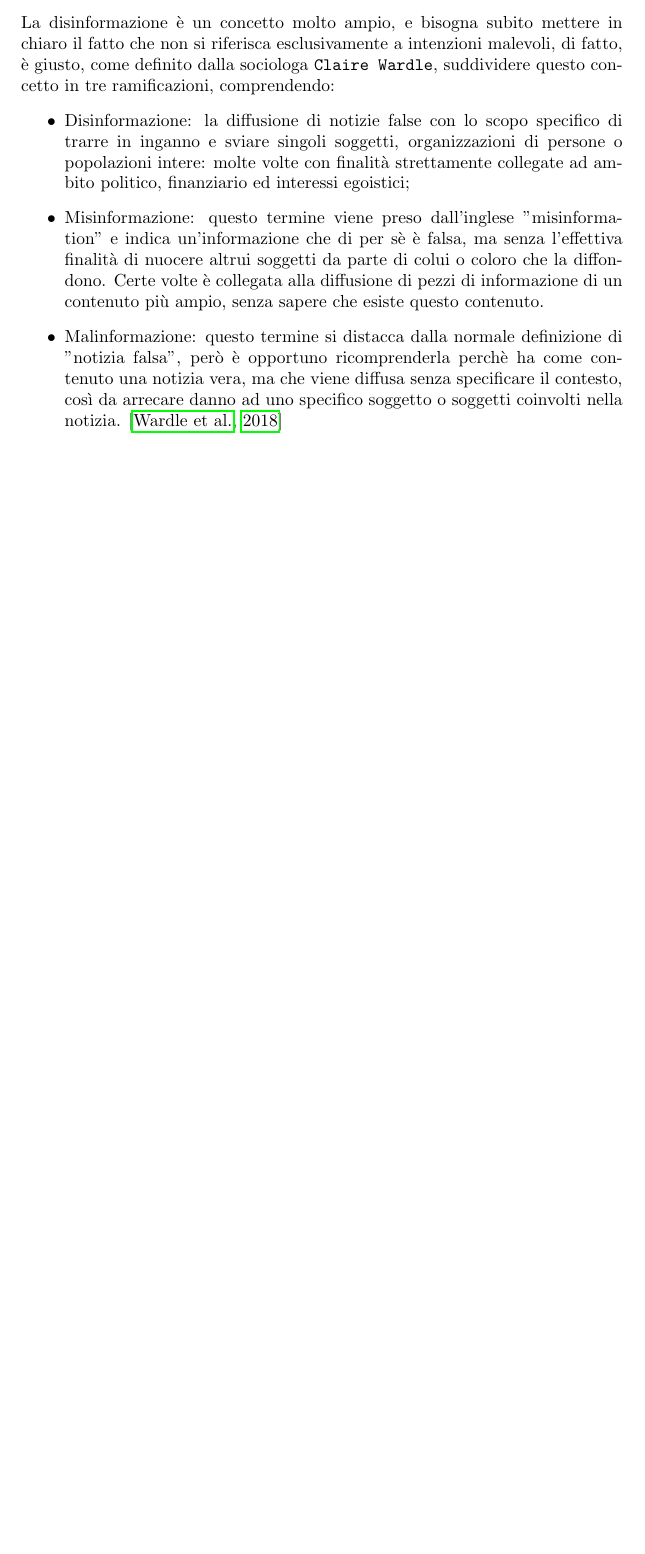
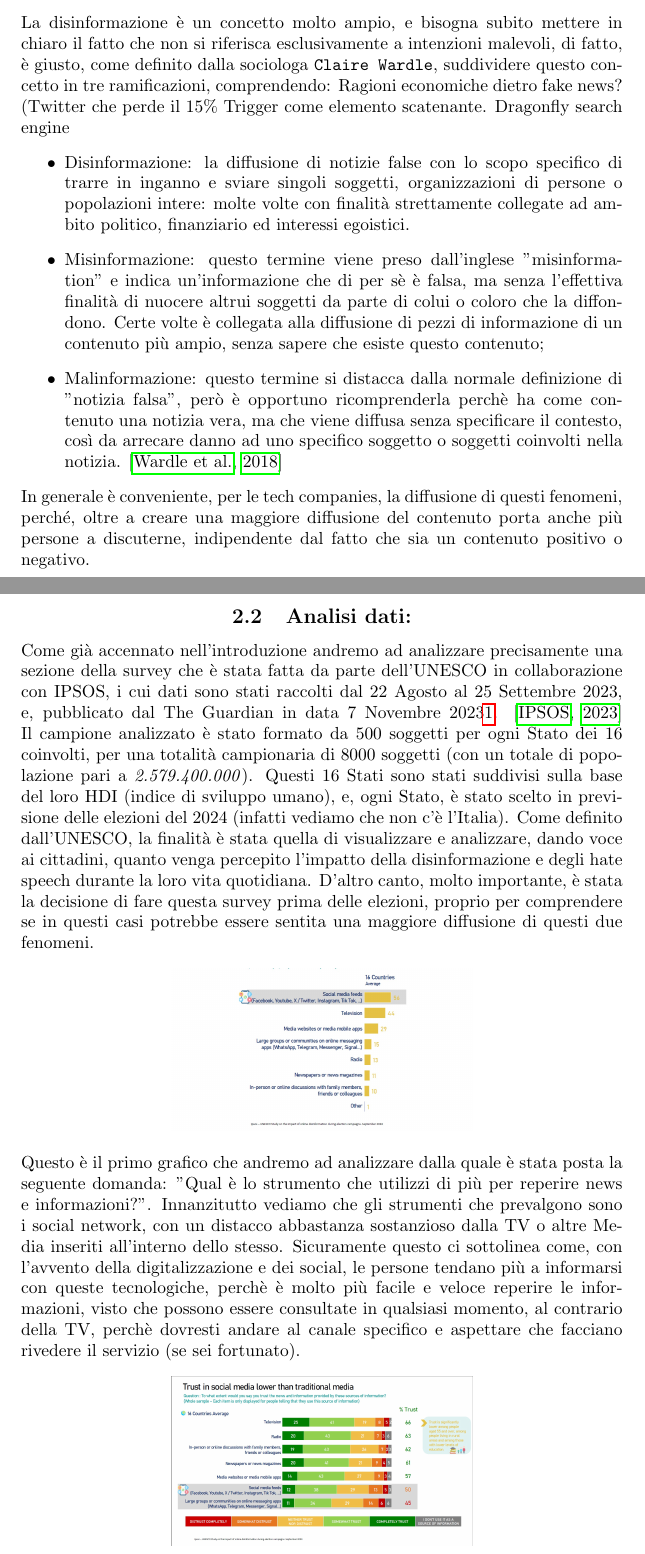
Before and after one commit to AleMelonss/programmation, a LaTeX document (PolDigPaper/Paper.tex): part of page 3 of 6 before the commit and two parts of pages 3 and 4 of 7 after it, the two joined at a grey line, cut so that both start at the same text, the shorter picture padded with empty space. Compiled offline with pdfLaTeX.

Commit message:
Secondo grafico

```diff
--- a/PolDigPaper/Paper.tex
+++ b/PolDigPaper/Paper.tex
@@ -12,7 +12,7 @@
 
 \title{\textbf{La dis-informazione}}
 \author{\texttt{Alessandro Meloni GEPID}}
-\date{11/12/2023}
+\date{10/12/2023}
 
 \begin{document}
 \maketitle
@@ -38,13 +38,15 @@
     Quindi dalla creazione dell'ufficio, iniziò a diffondersi questa terminologia, andando a colpire tutti gli stati mondiali, chi può e chi meno.
 \end{justify}
 
-\flushleft \subsection{Cos'è la disinformazione?}
+\centering\subsection{Cos'è la disinformazione?}
 \begin{justify}
-    La disinformazione è un concetto molto ampio, e bisogna subito mettere in chiaro il fatto che non si riferisca esclusivamente a intenzioni malevoli, di fatto, è giusto, come definito dalla sociologa \texttt{Claire Wardle}, suddividere questo concetto in tre ramificazioni, comprendendo:
+    La disinformazione è un concetto molto ampio, e bisogna subito mettere in chiaro il fatto che non si riferisca esclusivamente a intenzioni malevoli, di fatto, è giusto, come definito dalla sociologa \texttt{Claire Wardle}, suddividere questo concetto in tre ramificazioni, comprendendo: Ragioni economiche dietro fake news? (Twitter che perde il 15\%  Trigger come elemento scatenante.
+    Dragonfly search engine
 \begin{itemize}
-    \item Disinformazione: la diffusione di notizie false con lo scopo specifico di trarre in inganno e sviare singoli soggetti, organizzazioni di persone o popolazioni intere: molte volte con finalità strettamente collegate ad ambito politico, finanziario ed interessi egoistici;
-    \item Misinformazione: questo termine viene preso dall'inglese "misinformation" e indica un'informazione che di per sè è falsa, ma senza l'effettiva finalità di nuocere altrui soggetti da parte di colui o coloro che la diffondono. Certe volte è collegata alla diffusione di pezzi di informazione di un contenuto più ampio, senza sapere che esiste questo contenuto.
+    \item Disinformazione: la diffusione di notizie false con lo scopo specifico di trarre in inganno e sviare singoli soggetti, organizzazioni di persone o popolazioni intere: molte volte con finalità strettamente collegate ad ambito politico, finanziario ed interessi egoistici.
+    \item Misinformazione: questo termine viene preso dall'inglese "misinformation" e indica un'informazione che di per sè è falsa, ma senza l'effettiva finalità di nuocere altrui soggetti da parte di colui o coloro che la diffondono. Certe volte è collegata alla diffusione di pezzi di informazione di un contenuto più ampio, senza sapere che esiste questo contenuto;
     \item Malinformazione: questo termine si distacca dalla normale definizione di "notizia falsa", però è opportuno ricomprenderla perchè ha come contenuto una notizia vera, ma che viene diffusa senza specificare il contesto, così da arrecare danno ad uno specifico soggetto o soggetti coinvolti nella notizia. \citep{wardle2018information}
 \end{itemize}
+In generale è conveniente, per le tech companies, la diffusione di questi fenomeni, perché, oltre a creare una maggiore diffusione del contenuto porta anche più persone a discuterne, indipendente dal fatto che sia un contenuto positivo o negativo.
 \end{justify}
 
@@ -52,3 +53,15 @@
 
-\flushleft \subsection{L'impatto della disinformazione nella vita delle persone}
+\centering\newpage\subsection{Analisi dati:}
+\begin{justify}
+Come già accennato nell'introduzione andremo ad analizzare precisamente una sezione della survey che è stata fatta da parte dell'UNESCO in collaborazione con IPSOS, i cui dati sono stati raccolti dal 22 Agosto al 25 Settembre 2023, e, pubblicato dal The Guardian in data 7 Novembre 2023\ref{:articolo}. \citep{Unesco}
+Il campione analizzato è stato formato da 500 soggetti per ogni Stato dei 16 coinvolti, per una totalità campionaria di 8000 soggetti (con un totale di popolazione pari a \textit{2.579.400.000}).
+Questi 16 Stati sono stati suddivisi sulla base del loro HDI (indice di sviluppo umano), e, ogni Stato, è stato scelto in previsione delle elezioni del 2024 (infatti vediamo che non c'è l'Italia).
+Come definito dall'UNESCO, la finalità è stata quella di visualizzare e analizzare, dando voce ai cittadini, quanto venga percepito l'impatto della disinformazione e degli hate speech durante la loro vita quotidiana. D'altro canto, molto importante, è stata la decisione di fare questa survey prima delle elezioni, proprio per comprendere se in questi casi potrebbe essere sentita una maggiore diffusione di questi due fenomeni.
+\end{justify}
 
+\centering\includegraphics[width=0.5\linewidth]{Immagini/Grafico1.jpg}\\
+    \begin{justify}
+    Questo è il primo grafico che andremo ad analizzare dalla quale è stata posta la seguente domanda: "Qual è lo strumento che utilizzi di più per reperire news e informazioni?".
+    Innanzitutto vediamo che gli strumenti che prevalgono sono i social network, con un distacco abbastanza sostanzioso dalla TV o altre Media inseriti all'interno dello stesso. Sicuramente questo ci sottolinea come, con l'avvento della digitalizzazione e dei social, le persone tendano più a informarsi con queste tecnologiche, perchè è molto più facile e veloce reperire le informazioni, visto che possono essere consultate in qualsiasi momento, al contrario della TV, perchè dovresti andare al canale specifico e aspettare che facciano rivedere il servizio (se sei fortunato).
+\begin{center}
+    \includegraphics[width=0.5\linewidth]{Immagini/Grafico2.jpg}\\
```
Also changed, not shown: PolDigPaper/Bibliografia.bib (+6 -0 lines), Governance/Img.jpg (deleted), PolDigPaper/Immagini/Grafico2.jpg (added), PolDigPaper/Paper.tex (13 more changed lines).
